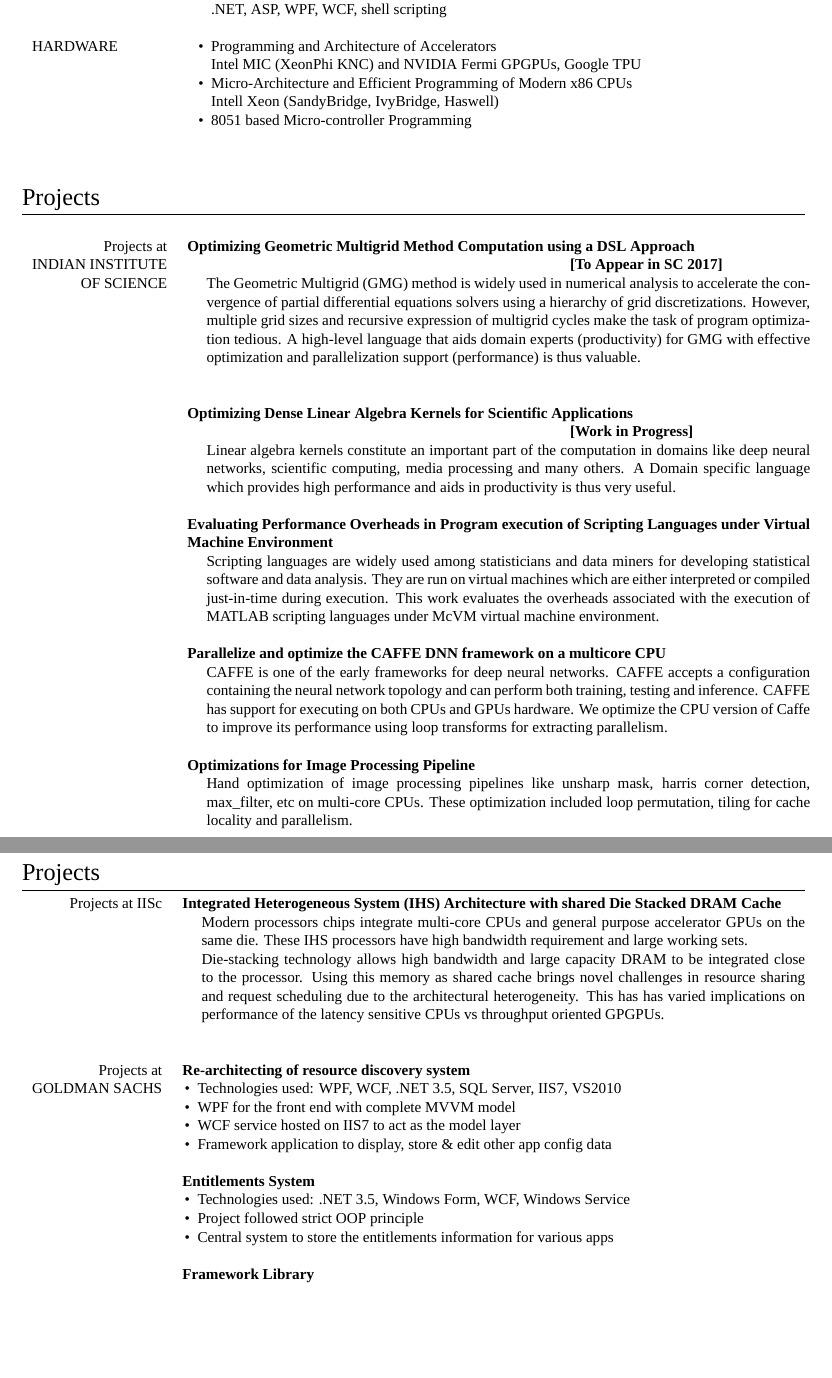
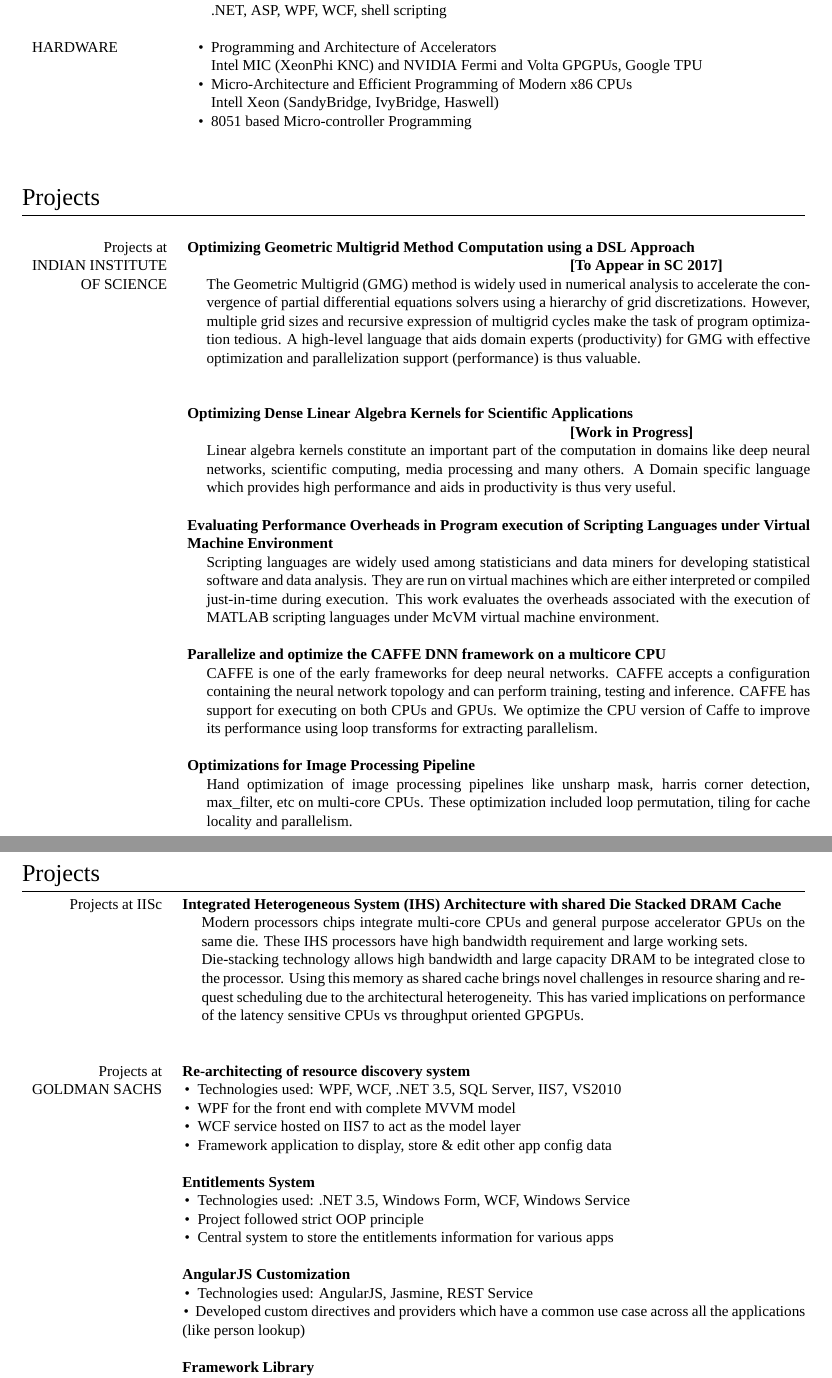
Before and after one commit to KumudhaN/resume, a LaTeX CV (resume.tex): two parts of pages 2 and 3 of 5, joined at a grey line, cut so that both start at the same text, the shorter picture padded with empty space. Compiled offline with XeLaTeX; a missing font is replaced by an installed copy or a similar font.

Commit message:
Minor fixes.

```diff
--- a/resume.tex
+++ b/resume.tex
@@ -19,7 +19,7 @@
 \usepackage[usenames,dvipsnames]{xcolor} % Required for specifying custom colors
 
 \usepackage[big]{layaureo} % Margin formatting of the A4 page, an alternative to layaureo can be
-\addtolength{\voffset}{-1.3cm}
+\addtolength{\voffset}{-0.7cm}
 \addtolength{\hoffset}{-0.7cm}
 \addtolength{\textwidth}{2cm}
 \addtolength{\textheight}{2cm}
@@ -144,14 +141,14 @@
 & \tabitem \textit{Libraries:} CUDA, OpenMP, OpenGL  \\
 & \tabitem \textit{Tools:} \LaTeX\ , git, svn, gdb, Intel VTune\\
 & \tabitem \textit{Database:} MySQL, Oracle, SQL Server\\
-& \tabitem \textit{Programming Languages:} C, C++, Java, Python, Hibernate, Spring, C\#, \\
+& \tabitem \textit{Programming Languages:} C, C++, Python, Java, Hibernate, Spring, C\#, \\
 & ~~~~.NET, ASP, WPF, WCF, shell scripting\\
 %& ~~~~.NET, ASP, .NET, WPF, WCF, shell scripting\\
 
 &\\
 
 HARDWARE  & \tabitem Programming and Architecture of Accelerators \\
-& ~~~~Intel MIC (XeonPhi KNC) and NVIDIA Fermi GPGPUs, Google TPU \\
+& ~~~~Intel MIC (XeonPhi KNC) and NVIDIA Fermi and Volta GPGPUs, Google TPU \\
 & \tabitem Micro-Architecture and Efficient Programming of Modern x86 CPUs\\
 & ~~~~Intell Xeon (SandyBridge, IvyBridge, Haswell) \\
 & \tabitem 8051 based Micro-controller Programming \\
@@ -188,7 +185,7 @@
 & \\
 & \textbf{Parallelize and optimize the CAFFE DNN framework on a multicore CPU}\\
 & \setlength{\leftskip}{0.4cm}
-CAFFE is one of the early frameworks for deep neural networks. CAFFE accepts a configuration containing the neural network topology and can perform both training, testing and inference. CAFFE has support for executing  on both CPUs and GPUs hardware. We optimize the CPU version of Caffe to improve its performance using loop transforms for extracting parallelism.\\
+CAFFE is one of the early frameworks for deep neural networks. CAFFE accepts a configuration containing the neural network topology and can perform training, testing and inference. CAFFE has support for executing  on both CPUs and GPUs. We optimize the CPU version of Caffe to improve its performance using loop transforms for extracting parallelism.\\
 &\\
 & \textbf{Optimizations for Image Processing Pipeline} \\
 & \setlength{\leftskip}{0.4cm}
@@ -201,7 +198,7 @@
 & \setlength{\leftskip}{0.4cm}
 Modern processors chips integrate multi-core CPUs and general purpose accelerator GPUs on the same die. These IHS processors have high bandwidth requirement and large working sets.\\
 & \setlength{\leftskip}{0.4cm}
-Die-stacking technology allows high bandwidth and large capacity DRAM to be integrated close to the processor. Using this memory as shared cache brings novel challenges in resource sharing and request scheduling due to the architectural heterogeneity. This has has varied implications on performance of the latency sensitive CPUs vs throughput oriented GPGPUs.\\
+Die-stacking technology allows high bandwidth and large capacity DRAM to be integrated close to the processor. Using this memory as shared cache brings novel challenges in resource sharing and request scheduling due to the architectural heterogeneity. This has varied implications on performance of the latency sensitive CPUs vs throughput oriented GPGPUs.\\
 &\\
 &\\
 Projects at  &  \textbf{Re-architecting of resource discovery system} \\
@@ -215,10 +212,14 @@
 & \tabitem Project followed strict OOP principle\\
 & \tabitem Central system to store the entitlements information for various apps\\
 &\\
+& \textbf{AngularJS Customization} \\
+& \tabitem Technologies used: AngularJS, Jasmine, REST Service\\
+& \tabitem Developed custom directives and providers which have a common use case across all the applications (like person lookup) \\
+&\\
 & \textbf{Framework Library} \\
 & \tabitem Technologies used: Spring, jdk 1.7, Eclipse\\
 & \tabitem POJO and Spring java client for the various REST services \\
-& \\
+&\\
 & Inherited several C\# projects and was responsible for all the sustenance and continued development / enhancements of the same\\
 &\\
 &\\
```
Also changed, not shown: Makefile, resume.tex (21 more changed lines).
